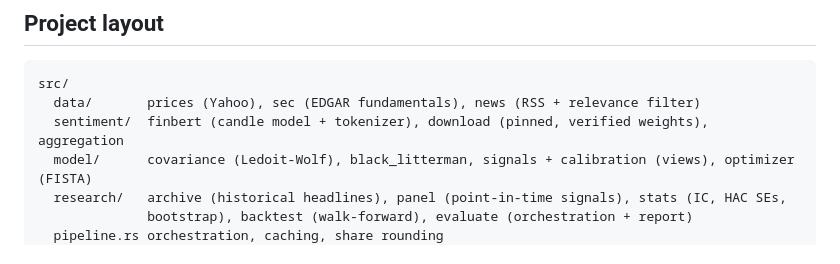
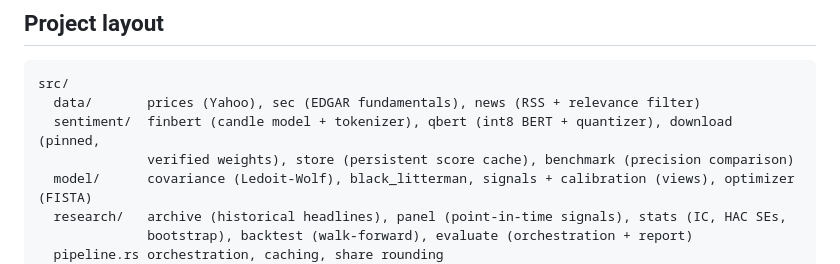
Before and after one commit to thewhitelisted/Pathos, a Markdown page: README.md, the part around one of its changes. GitHub-like rendering.

````diff
--- a/README.md
+++ b/README.md
@@ -266,7 +294,8 @@ What this means:
 ```
 src/
   data/       prices (Yahoo), sec (EDGAR fundamentals), news (RSS + relevance filter)
-  sentiment/  finbert (candle model + tokenizer), download (pinned, verified weights), aggregation
+  sentiment/  finbert (candle model + tokenizer), qbert (int8 BERT + quantizer), download (pinned,
+              verified weights), store (persistent score cache), benchmark (precision comparison)
   model/      covariance (Ledoit-Wolf), black_litterman, signals + calibration (views), optimizer (FISTA)
   research/   archive (historical headlines), panel (point-in-time signals), stats (IC, HAC SEs,
               bootstrap), backtest (walk-forward), evaluate (orchestration + report)
````
Also changed, not shown: other parts of README.md (+33 -5 lines).
